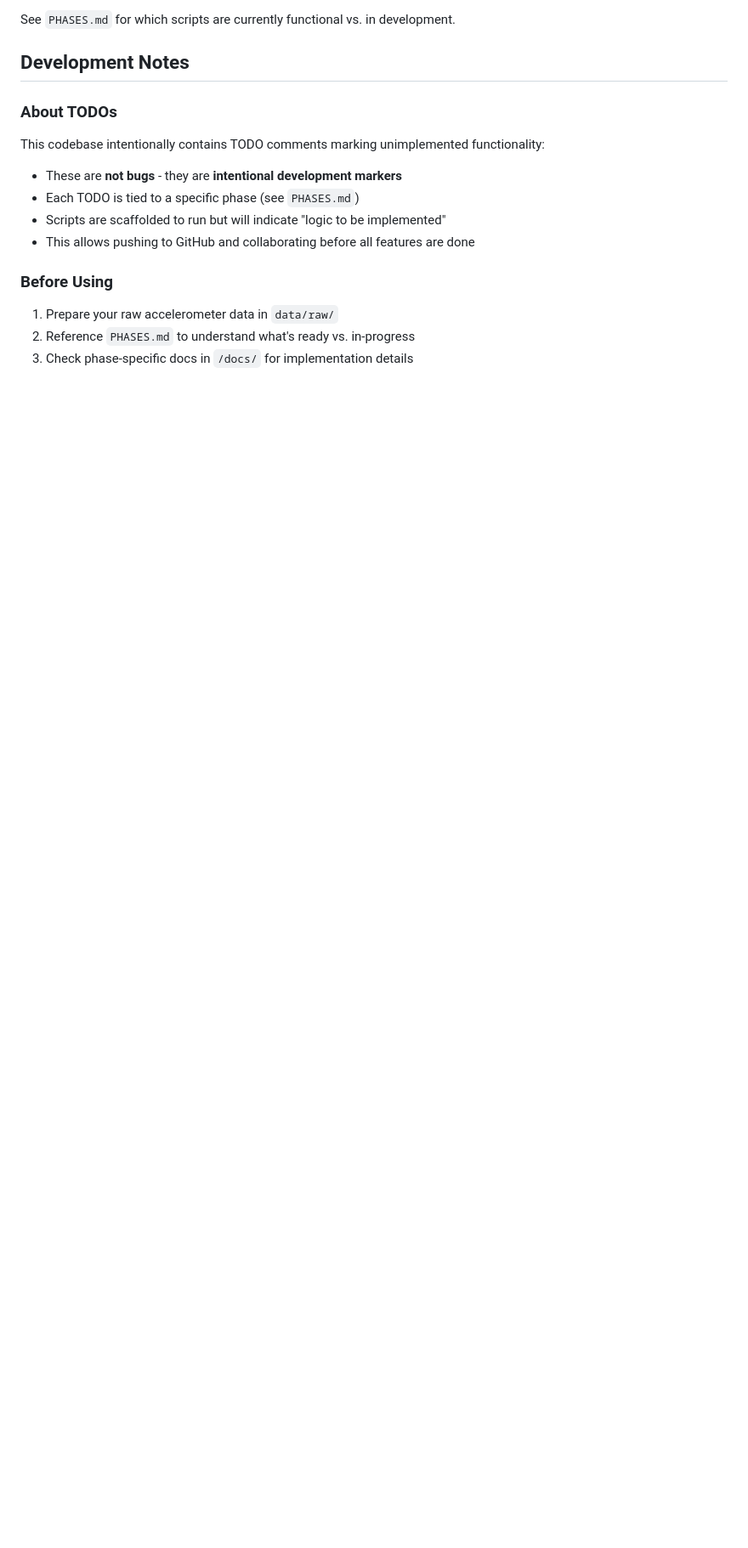
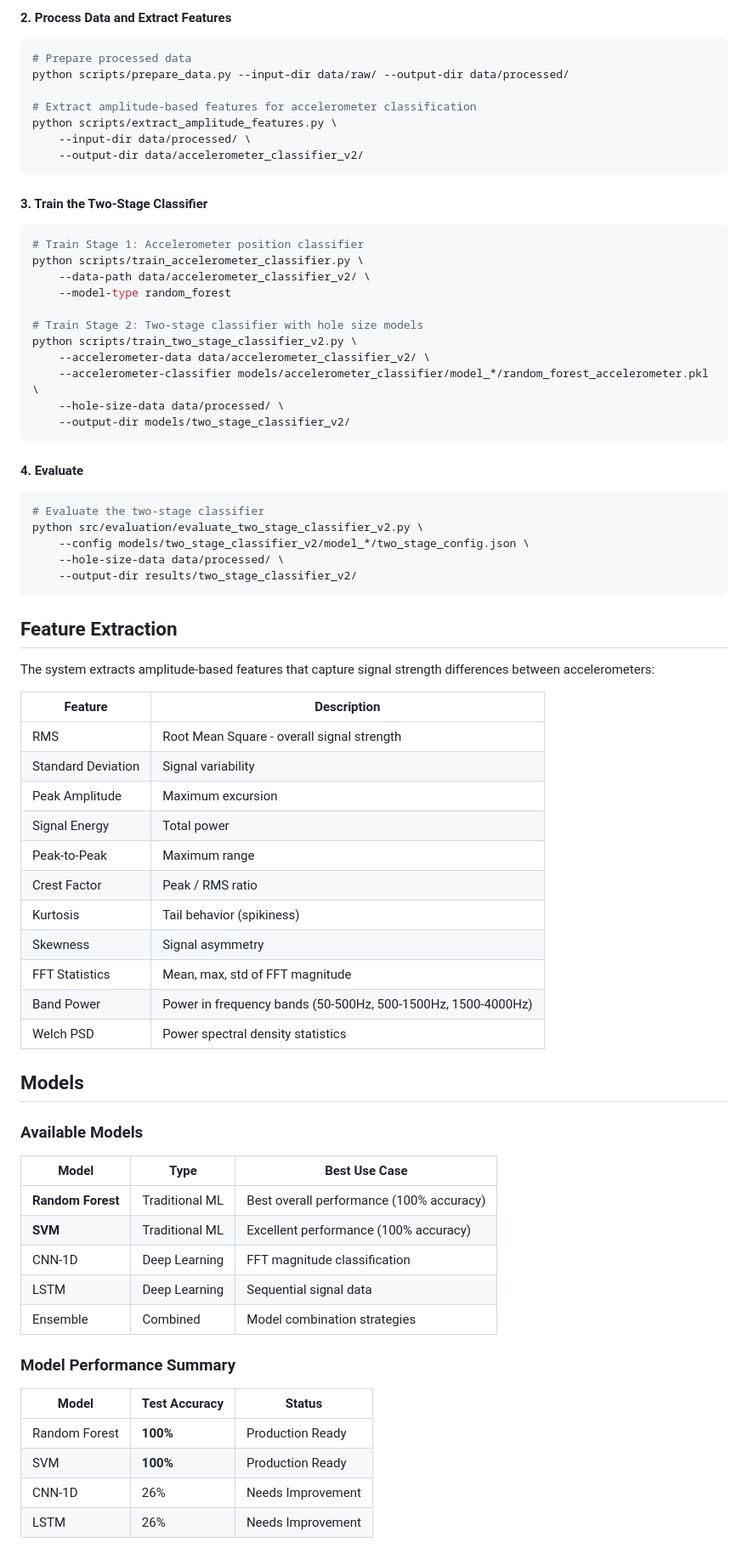
Before and after one commit to ilegault/AirLeakDetection, a Markdown page: README.md, the part around one of its changes. Shown at 85% size. Rendered like a GitHub page; blank space fills up the shorter version.

````diff
--- a/README.md
+++ b/README.md
@@ -125,17 +132,79 @@ python scripts/compare_fft_methods.py   # Compare FFT approaches
 ```
 
-See `PHASES.md` for which scripts are currently functional vs. in development.
+#### 2. Process Data and Extract Features
 
-## Development Notes
+```bash
+# Prepare processed data
+python scripts/prepare_data.py --input-dir data/raw/ --output-dir data/processed/
 
-### About TODOs
-This codebase intentionally contains TODO comments marking unimplemented functionality:
-- These are **not bugs** - they are **intentional development markers**
-- Each TODO is tied to a specific phase (see `PHASES.md`)
-- Scripts are scaffolded to run but will indicate "logic to be implemented"
-- This allows pushing to GitHub and collaborating before all features are done
+# Extract amplitude-based features for accelerometer classification
+python scripts/extract_amplitude_features.py \
+    --input-dir data/processed/ \
+    --output-dir data/accelerometer_classifier_v2/
+```
 
-### Before Using
-1. Prepare your raw accelerometer data in `data/raw/`
-2. Reference `PHASES.md` to understand what's ready vs. in-progress
-3. Check phase-specific docs in `/docs/` for implementation details
+#### 3. Train the Two-Stage Classifier
+
+```bash
+# Train Stage 1: Accelerometer position classifier
+python scripts/train_accelerometer_classifier.py \
+    --data-path data/accelerometer_classifier_v2/ \
+    --model-type random_forest
+
+# Train Stage 2: Two-stage classifier with hole size models
+python scripts/train_two_stage_classifier_v2.py \
+    --accelerometer-data data/accelerometer_classifier_v2/ \
+    --accelerometer-classifier models/accelerometer_classifier/model_*/random_forest_accelerometer.pkl \
+    --hole-size-data data/processed/ \
+    --output-dir models/two_stage_classifier_v2/
+```
+
+#### 4. Evaluate
+
+```bash
+# Evaluate the two-stage classifier
+python src/evaluation/evaluate_two_stage_classifier_v2.py \
+    --config models/two_stage_classifier_v2/model_*/two_stage_config.json \
+    --hole-size-data data/processed/ \
+    --output-dir results/two_stage_classifier_v2/
+```
+
+## Feature Extraction
+
+The system extracts amplitude-based features that capture signal strength differences between accelerometers:
+
+| Feature | Description |
+|---------|-------------|
+| RMS | Root Mean Square - overall signal strength |
+| Standard Deviation | Signal variability |
+| Peak Amplitude | Maximum excursion |
+| Signal Energy | Total power |
+| Peak-to-Peak | Maximum range |
+| Crest Factor | Peak / RMS ratio |
+| Kurtosis | Tail behavior (spikiness) |
+| Skewness | Signal asymmetry |
+| FFT Statistics | Mean, max, std of FFT magnitude |
+| Band Power | Power in frequency bands (50-500Hz, 500-1500Hz, 1500-4000Hz) |
+| Welch PSD | Power spectral density statistics |
+
+## Models
+
+### Available Models
+
+| Model | Type | Best Use Case |
+|-------|------|---------------|
+| **Random Forest** | Traditional ML | Best overall performance (100% accuracy) |
+| **SVM** | Traditional ML | Excellent performance (100% accuracy) |
+| CNN-1D | Deep Learning | FFT magnitude classification |
+| LSTM | Deep Learning | Sequential signal data |
+| Ensemble | Combined | Model combination strategies |
+
+### Model Performance Summary
+
+| Model | Test Accuracy | Status |
+|-------|---------------|--------|
+| Random Forest | **100%** | Production Ready |
+| SVM | **100%** | Production Ready |
+| CNN-1D | 26% | Needs Improvement |
+| LSTM | 26% | Needs Improvement |
+
````
Also changed, not shown: other parts of README.md (+169 -96 lines).
